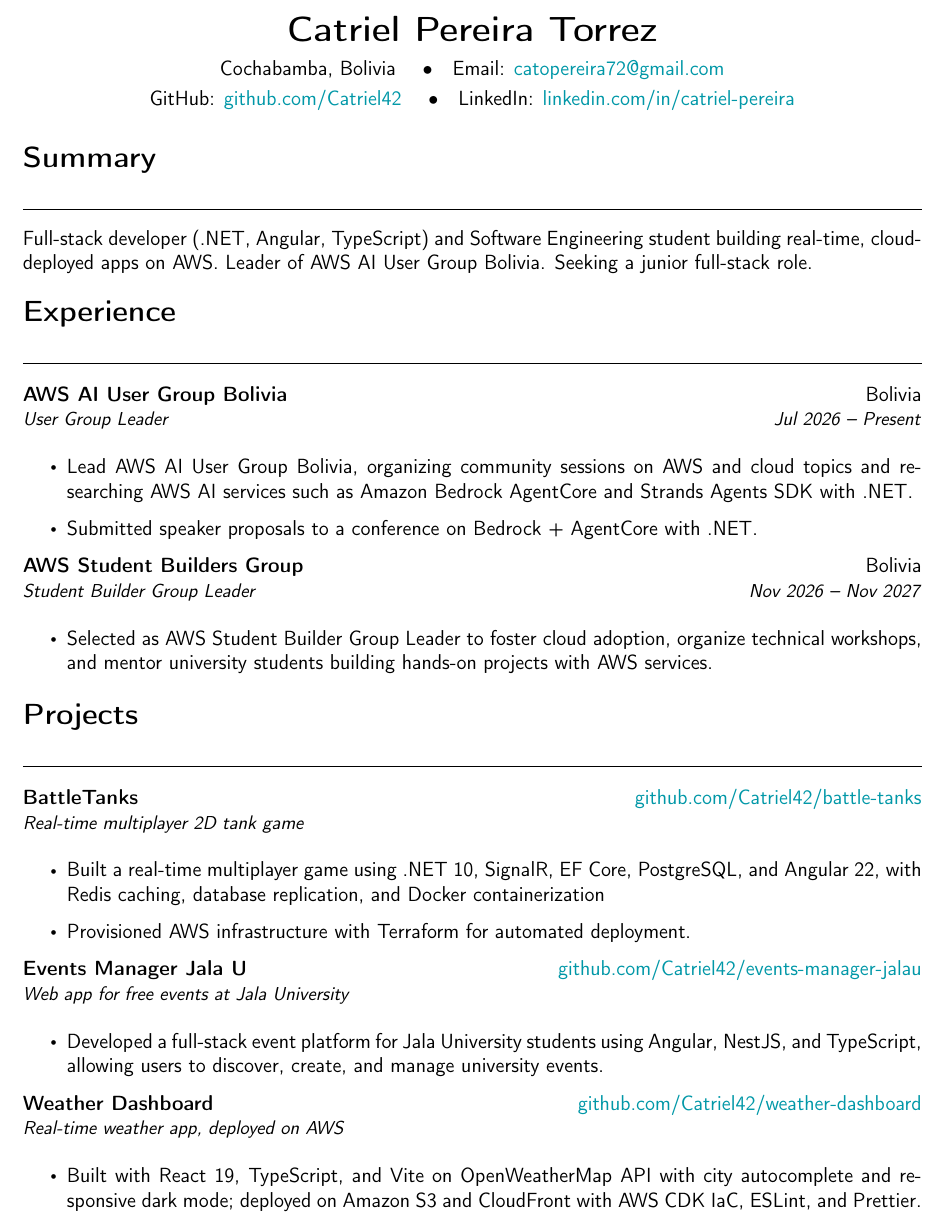
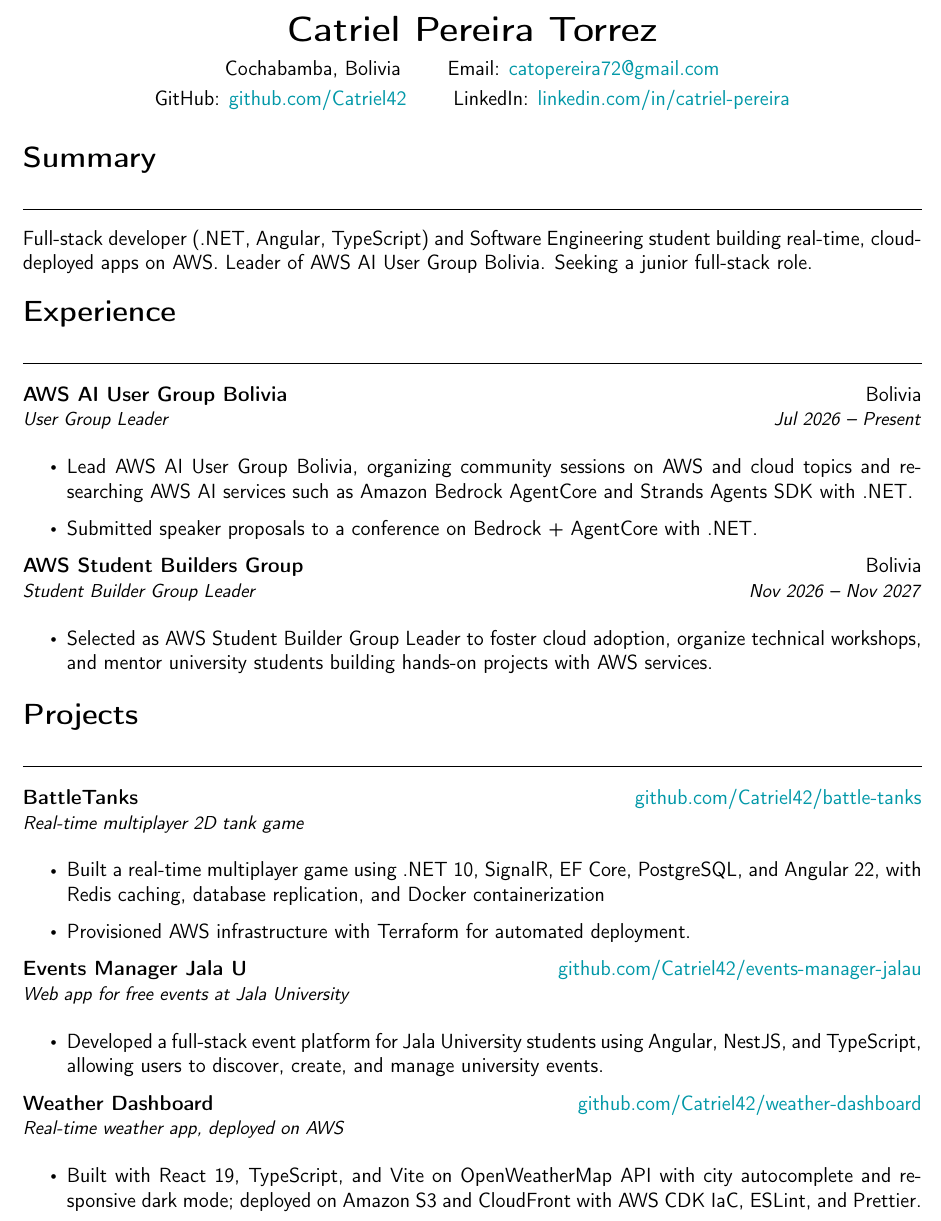
Before and after one commit to Catriel42/Catriel42, a LaTeX CV (curriculums/base/cv.tex): part of page 1 of 2, cut so that both start at the same text. Compiled offline with pdfLaTeX.

Commit message:
style(cv): remove bullet points from header while keeping spacing

```diff
--- a/curriculums/base/cv.tex
+++ b/curriculums/base/cv.tex
@@ -15,8 +15,8 @@
 
 \begin{center}
     {\LARGE \textbf{Catriel Pereira Torrez}} \\[6pt]
-    Cochabamba, Bolivia \quad\textbullet\quad Email: \href{mailto:catopereira72@gmail.com}{catopereira72@gmail.com} \\[3pt]
-    GitHub: \href{https://github.com/Catriel42}{github.com/Catriel42} \quad\textbullet\quad LinkedIn: \href{https://www.linkedin.com/in/catriel-pereira}{linkedin.com/in/catriel-pereira}
+    Cochabamba, Bolivia \qquad Email: \href{mailto:catopereira72@gmail.com}{catopereira72@gmail.com} \\[3pt]
+    GitHub: \href{https://github.com/Catriel42}{github.com/Catriel42} \qquad LinkedIn: \href{https://www.linkedin.com/in/catriel-pereira}{linkedin.com/in/catriel-pereira}
 \end{center}
 \vspace{6pt}
 
```
Also changed, not shown: curriculums/base/cv.pdf.
